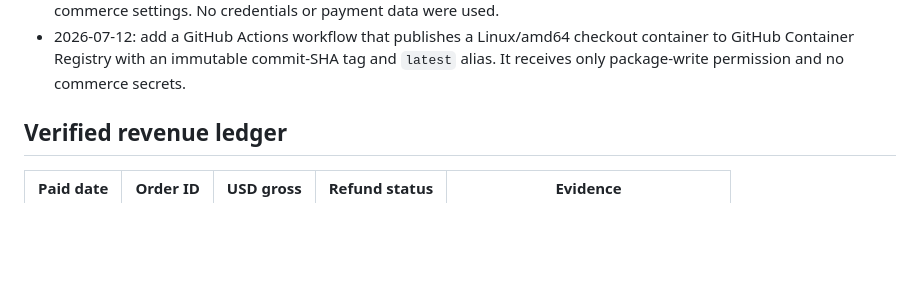
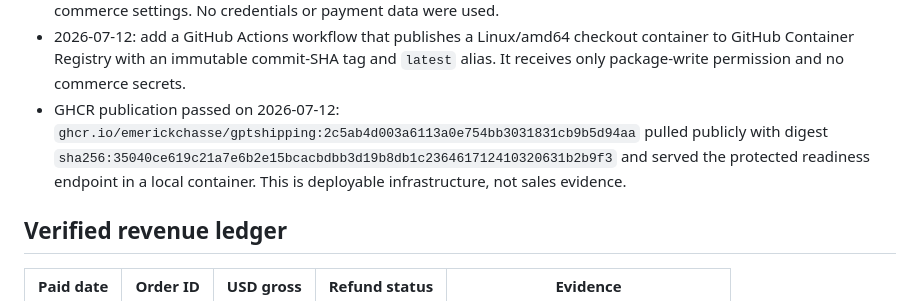
Before and after one commit to emerickchasse/GPTShipping, a Markdown page: MEMORY.md, the part around the change. Drawn GitHub-style; blank space fills up the shorter version.

Commit message:
docs: record published checkout container

```diff
--- a/MEMORY.md
+++ b/MEMORY.md
@@ -26,6 +26,7 @@ Launch an English-language international dropshipping store and record verified
 - 2026-07-12: add a non-root Node 24 container for `server.mjs`. It is buildable locally and can be handed to an HTTPS container host later; GitHub Pages remains static-only.
 - Container QA passed on 2026-07-12: `docker buildx build --check` reported no warnings, the `pawswipe:local` image built successfully, and a container ran as `node` with the protected readiness endpoint reporting 11 missing live-commerce settings. No credentials or payment data were used.
 - 2026-07-12: add a GitHub Actions workflow that publishes a Linux/amd64 checkout container to GitHub Container Registry with an immutable commit-SHA tag and `latest` alias. It receives only package-write permission and no commerce secrets.
+- GHCR publication passed on 2026-07-12: `ghcr.io/emerickchasse/gptshipping:2c5ab4d003a6113a0e754bb3031831cb9b5d94aa` pulled publicly with digest `sha256:35040ce619c21a7e6b2e15bcacbdbb3d19b8db1c236461712410320631b2b9f3` and served the protected readiness endpoint in a local container. This is deployable infrastructure, not sales evidence.
 
 ## Verified revenue ledger
 
```
